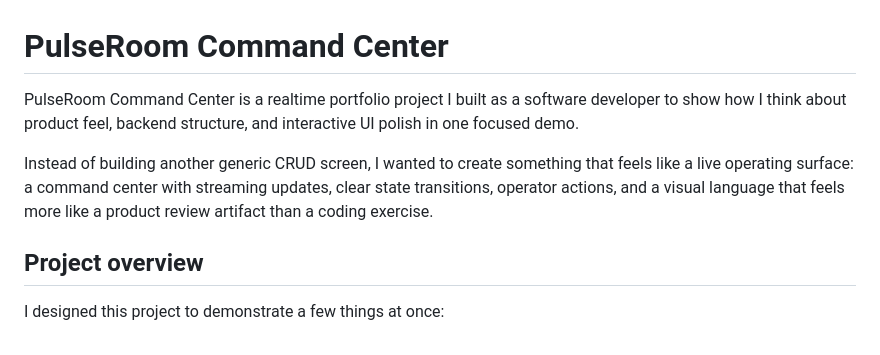
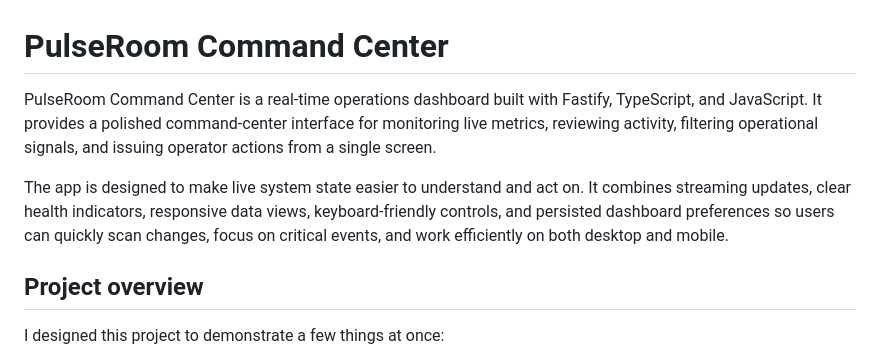
Before and after one commit to sxswb467/pulseroom-command-center, a Markdown page: README.md, the part around the change. Drawn GitHub-style.

Commit message:
Refine README project description

```diff
--- a/README.md
+++ b/README.md
@@ -1,8 +1,8 @@
 # PulseRoom Command Center
 
-PulseRoom Command Center is a realtime portfolio project I built as a software developer to show how I think about product feel, backend structure, and interactive UI polish in one focused demo.
+PulseRoom Command Center is a real-time operations dashboard built with Fastify, TypeScript, and JavaScript. It provides a polished command-center interface for monitoring live metrics, reviewing activity, filtering operational signals, and issuing operator actions from a single screen.
 
-Instead of building another generic CRUD screen, I wanted to create something that feels like a live operating surface: a command center with streaming updates, clear state transitions, operator actions, and a visual language that feels more like a product review artifact than a coding exercise.
+The app is designed to make live system state easier to understand and act on. It combines streaming updates, clear health indicators, responsive data views, keyboard-friendly controls, and persisted dashboard preferences so users can quickly scan changes, focus on critical events, and work efficiently on both desktop and mobile.
 
 ## Project overview
 
```
